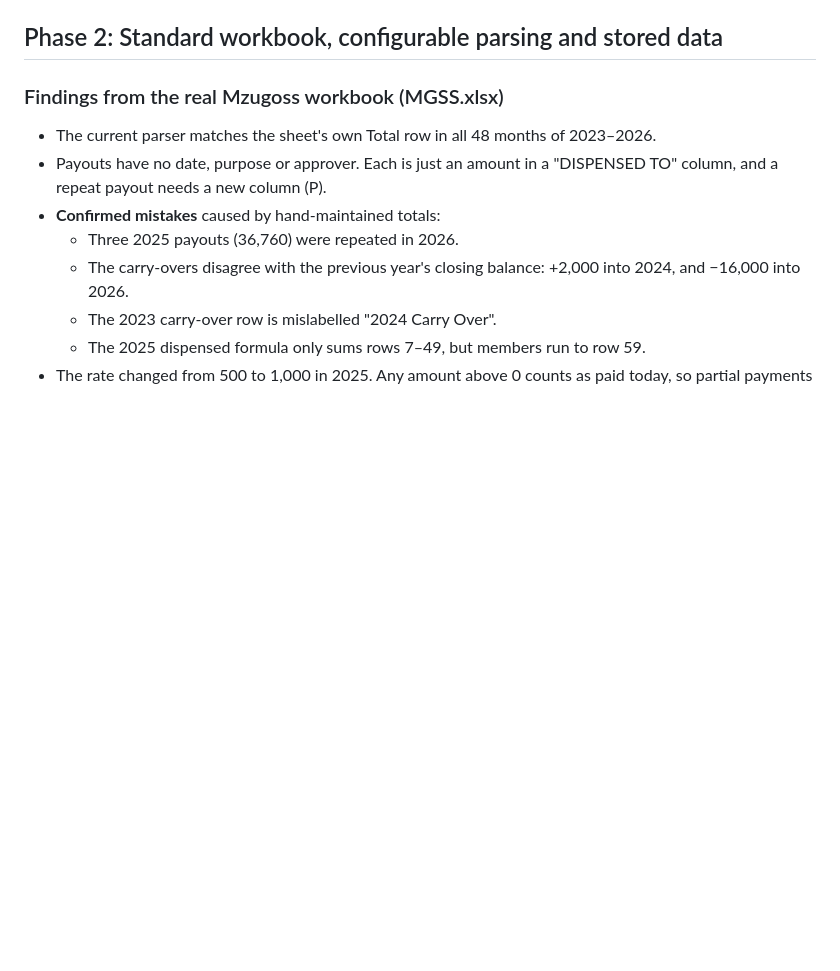
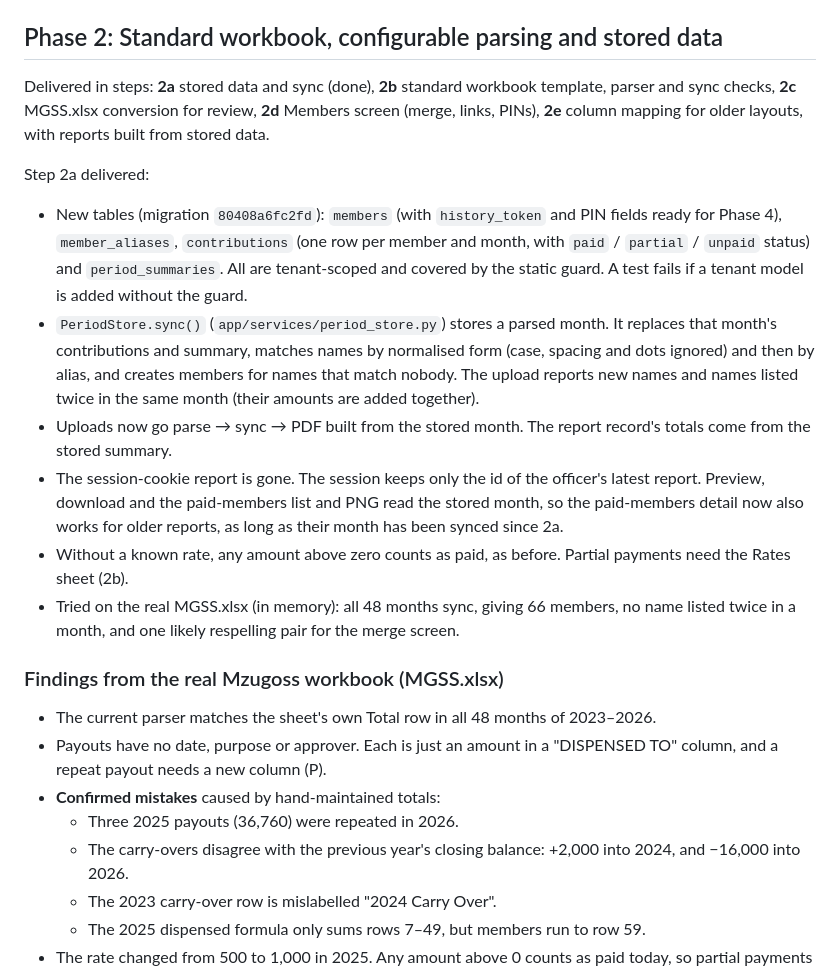
Before and after one commit to TgkCapture/welfare_system, a Markdown page: docs/OVERHAUL_PLAN.md, the part around the change. Rendered like a GitHub page; blank space fills up the shorter version.

Commit message:
feat: document Phase 2 progress with details on stored data, sync, and workbook template updates

```diff
--- a/docs/OVERHAUL_PLAN.md
+++ b/docs/OVERHAUL_PLAN.md
@@ -227,6 +227,34 @@ Step 1e delivered:
 
 ## Phase 2: Standard workbook, configurable parsing and stored data
 
+Delivered in steps: **2a** stored data and sync (done), **2b** standard
+workbook template, parser and sync checks, **2c** MGSS.xlsx conversion for
+review, **2d** Members screen (merge, links, PINs), **2e** column mapping for
+older layouts, with reports built from stored data.
+
+Step 2a delivered:
+- New tables (migration `80408a6fc2fd`): `members` (with `history_token` and
+  PIN fields ready for Phase 4), `member_aliases`, `contributions` (one row per
+  member and month, with `paid` / `partial` / `unpaid` status) and
+  `period_summaries`. All are tenant-scoped and covered by the static guard.
+  A test fails if a tenant model is added without the guard.
+- `PeriodStore.sync()` (`app/services/period_store.py`) stores a parsed month.
+  It replaces that month's contributions and summary, matches names by
+  normalised form (case, spacing and dots ignored) and then by alias, and
+  creates members for names that match nobody. The upload reports new names
+  and names listed twice in the same month (their amounts are added together).
+- Uploads now go parse → sync → PDF built from the stored month. The report
+  record's totals come from the stored summary.
+- The session-cookie report is gone. The session keeps only the id of the
+  officer's latest report. Preview, download and the paid-members list and
+  PNG read the stored month, so the paid-members detail now also works for
+  older reports, as long as their month has been synced since 2a.
+- Without a known rate, any amount above zero counts as paid, as before.
+  Partial payments need the Rates sheet (2b).
+- Tried on the real MGSS.xlsx (in memory): all 48 months sync, giving 66
+  members, no name listed twice in a month, and one likely respelling pair
+  for the merge screen.
+
 ### Findings from the real Mzugoss workbook (MGSS.xlsx)
 
 - The current parser matches the sheet's own Total row in all 48 months of 2023–2026.
```
